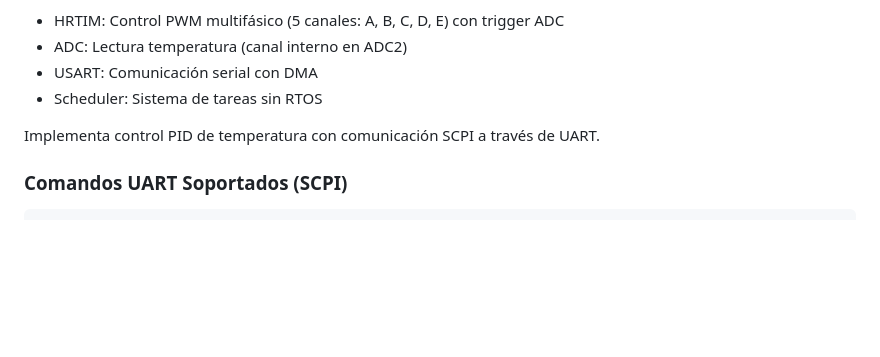
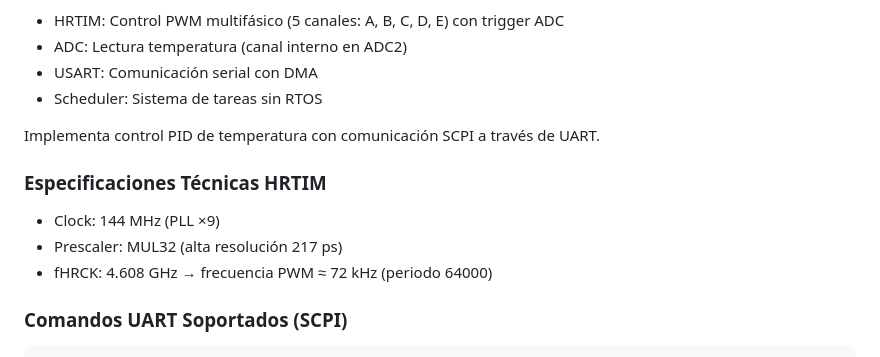
Before and after one commit to Dinamtec-code/Controlador_de_temperatura, a Markdown page: README.md, the part around the change. Rendered like a GitHub page; blank space fills up the shorter version.

````diff
--- a/README.md
+++ b/README.md
@@ -83,6 +83,11 @@ STM32F334R8 con:
 
 Implementa control PID de temperatura con comunicación SCPI a través de UART.
 
+### Especificaciones Técnicas HRTIM
+- Clock: 144 MHz (PLL ×9)
+- Prescaler: MUL32 (alta resolución 217 ps)
+- fHRCK: 4.608 GHz → frecuencia PWM ≈ 72 kHz (periodo 64000)
+
 ### Comandos UART Soportados (SCPI)
 
 ```
````
Also changed, not shown: firmware/Controlador-de-temperatura/CHANGES.md (+2 -1 lines).
